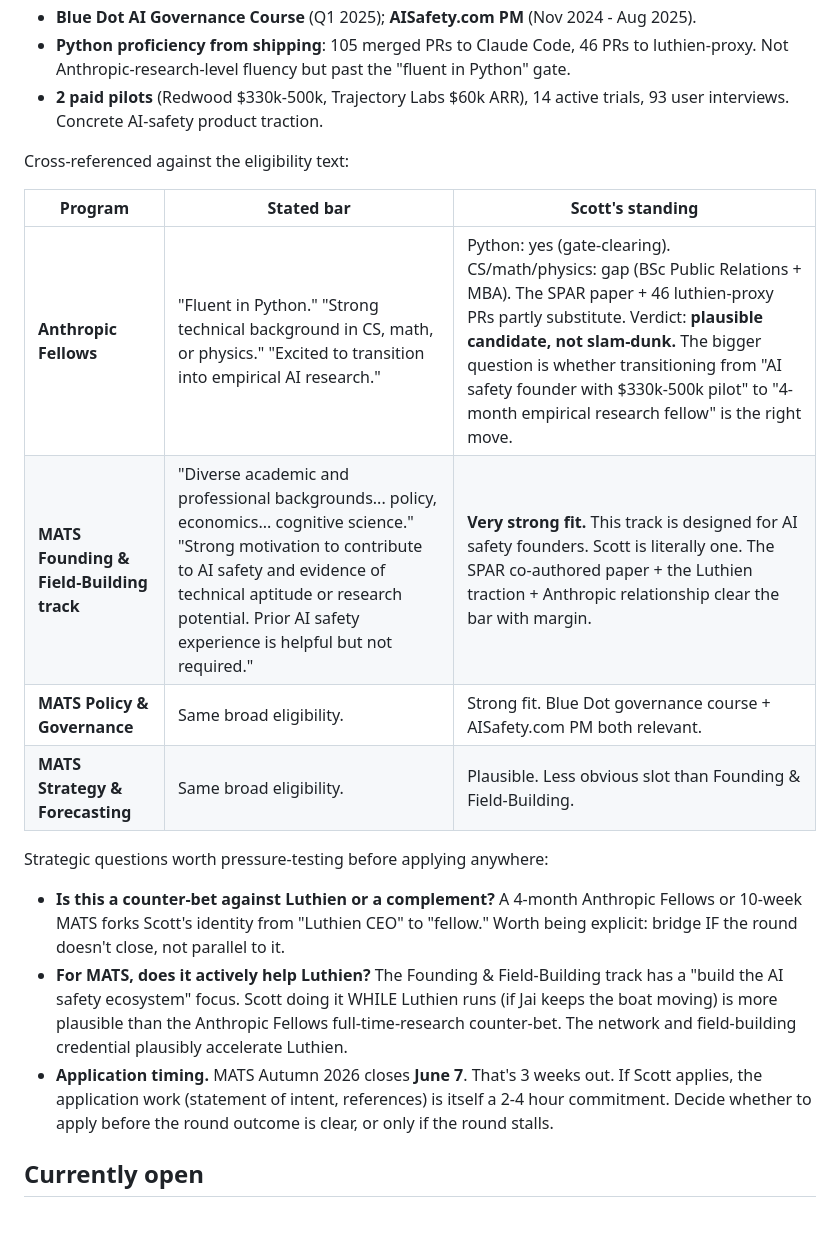
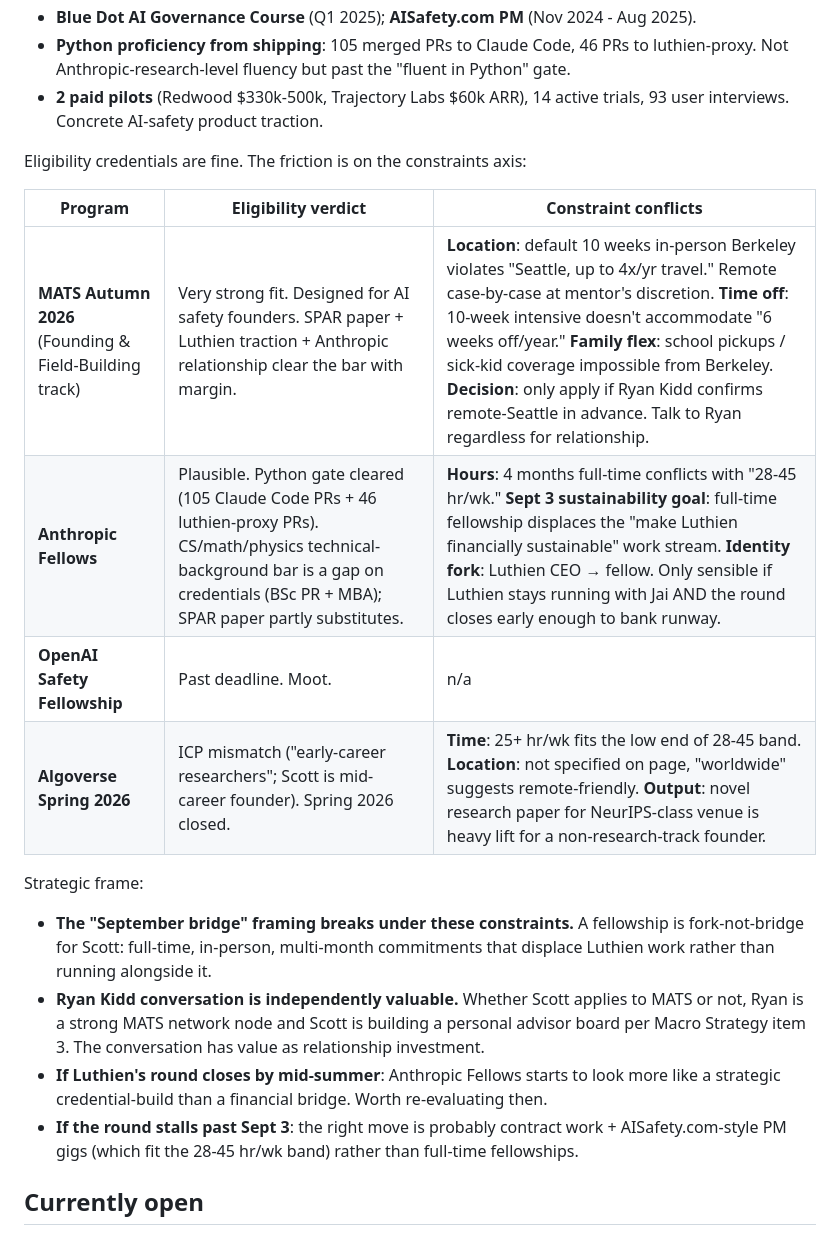
Before and after one commit to scottwofford/personal-site, a Markdown page: dev/notes/2026-05-17_ai-safety-fellowships-fall-2026.md, the part around one of its changes. Rendered like a GitHub page.

```diff
--- a/dev/notes/2026-05-17_ai-safety-fellowships-fall-2026.md
+++ b/dev/notes/2026-05-17_ai-safety-fellowships-fall-2026.md
@@ -25,20 +39,21 @@ Scott's profile is stronger than a "generalist PM" framing suggests. From the re
 - **Python proficiency from shipping**: 105 merged PRs to Claude Code, 46 PRs to luthien-proxy. Not Anthropic-research-level fluency but past the "fluent in Python" gate.
 - **2 paid pilots** (Redwood $330k-500k, Trajectory Labs $60k ARR), 14 active trials, 93 user interviews. Concrete AI-safety product traction.
 
-Cross-referenced against the eligibility text:
+Eligibility credentials are fine. The friction is on the constraints axis:
 
-| Program | Stated bar | Scott's standing |
+| Program | Eligibility verdict | Constraint conflicts |
 |---|---|---|
-| **Anthropic Fellows** | "Fluent in Python." "Strong technical background in CS, math, or physics." "Excited to transition into empirical AI research." | Python: yes (gate-clearing). CS/math/physics: gap (BSc Public Relations + MBA). The SPAR paper + 46 luthien-proxy PRs partly substitute. Verdict: **plausible candidate, not slam-dunk.** The bigger question is whether transitioning from "AI safety founder with $330k-500k pilot" to "4-month empirical research fellow" is the right move. |
-| **MATS Founding & Field-Building track** | "Diverse academic and professional backgrounds... policy, economics... cognitive science." "Strong motivation to contribute to AI safety and evidence of technical aptitude or research potential. Prior AI safety experience is helpful but not required." | **Very strong fit.** This track is designed for AI safety founders. Scott is literally one. The SPAR co-authored paper + the Luthien traction + Anthropic relationship clear the bar with margin. |
-| **MATS Policy & Governance** | Same broad eligibility. | Strong fit. Blue Dot governance course + AISafety.com PM both relevant. |
-| **MATS Strategy & Forecasting** | Same broad eligibility. | Plausible. Less obvious slot than Founding & Field-Building. |
+| **MATS Autumn 2026** (Founding & Field-Building track) | Very strong fit. Designed for AI safety founders. SPAR paper + Luthien traction + Anthropic relationship clear the bar with margin. | **Location**: default 10 weeks in-person Berkeley violates "Seattle, up to 4x/yr travel." Remote case-by-case at mentor's discretion. **Time off**: 10-week intensive doesn't accommodate "6 weeks off/year." **Family flex**: school pickups / sick-kid coverage impossible from Berkeley. **Decision**: only apply if Ryan Kidd confirms remote-Seattle in advance. Talk to Ryan regardless for relationship. |
+| **Anthropic Fellows** | Plausible. Python gate cleared (105 Claude Code PRs + 46 luthien-proxy PRs). CS/math/physics technical-background bar is a gap on credentials (BSc PR + MBA); SPAR paper partly substitutes. | **Hours**: 4 months full-time conflicts with "28-45 hr/wk." **Sept 3 sustainability goal**: full-time fellowship displaces the "make Luthien financially sustainable" work stream. **Identity fork**: Luthien CEO → fellow. Only sensible if Luthien stays running with Jai AND the round closes early enough to bank runway. |
+| **OpenAI Safety Fellowship** | Past deadline. Moot. | n/a |
+| **Algoverse Spring 2026** | ICP mismatch ("early-career researchers"; Scott is mid-career founder). Spring 2026 closed. | **Time**: 25+ hr/wk fits the low end of 28-45 band. **Location**: not specified on page, "worldwide" suggests remote-friendly. **Output**: novel research paper for NeurIPS-class venue is heavy lift for a non-research-track founder. |
 
-Strategic questions worth pressure-testing before applying anywhere:
+Strategic frame:
 
-- **Is this a counter-bet against Luthien or a complement?** A 4-month Anthropic Fellows or 10-week MATS forks Scott's identity from "Luthien CEO" to "fellow." Worth being explicit: bridge IF the round doesn't close, not parallel to it.
-- **For MATS, does it actively help Luthien?** The Founding & Field-Building track has a "build the AI safety ecosystem" focus. Scott doing it WHILE Luthien runs (if Jai keeps the boat moving) is more plausible than the Anthropic Fellows full-time-research counter-bet. The network and field-building credential plausibly accelerate Luthien.
-- **Application timing.** MATS Autumn 2026 closes **June 7**. That's 3 weeks out. If Scott applies, the application work (statement of intent, references) is itself a 2-4 hour commitment. Decide whether to apply before the round outcome is clear, or only if the round stalls.
+- **The "September bridge" framing breaks under these constraints.** A fellowship is fork-not-bridge for Scott: full-time, in-person, multi-month commitments that displace Luthien work rather than running alongside it.
+- **Ryan Kidd conversation is independently valuable.** Whether Scott applies to MATS or not, Ryan is a strong MATS network node and Scott is building a personal advisor board per Macro Strategy item 3. The conversation has value as relationship investment.
+- **If Luthien's round closes by mid-summer**: Anthropic Fellows starts to look more like a strategic credential-build than a financial bridge. Worth re-evaluating then.
+- **If the round stalls past Sept 3**: the right move is probably contract work + AISafety.com-style PM gigs (which fit the 28-45 hr/wk band) rather than full-time fellowships.
 
 ## Currently open
 
```
Also changed, not shown: other parts of dev/notes/2026-05-17_ai-safety-fellowships-fall-2026.md (+42 -11 lines).
